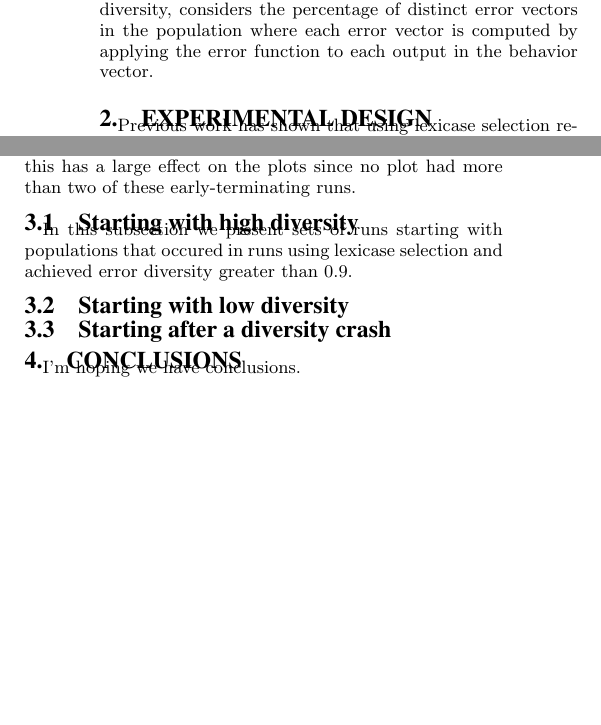
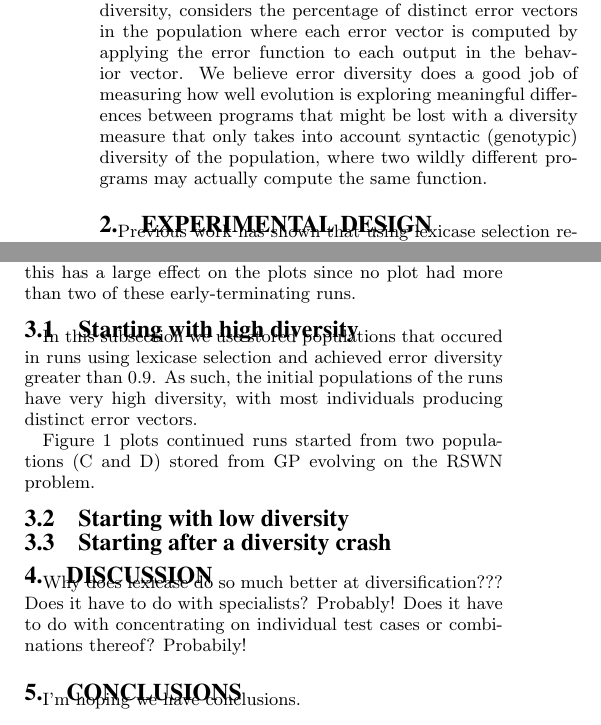
Before and after one commit to NicMcPhee/Lexicase-diversity-recovery-GECCO-2016, a LaTeX paper (paper/lexicase_recovery.tex): two parts of the columns of pages 1 and 2 of 6, joined at a grey line, cut so that both start at the same text, the shorter picture padded with empty space. Compiled offline with pdfLaTeX.

Commit message:
Small changes and additions.

```diff
--- a/paper/lexicase_recovery.tex
+++ b/paper/lexicase_recovery.tex
@@ -159,7 +159,7 @@ Hyperselection provided initial motivation~\cite{Helmuth:2016:GECCO}, but later
 
 [TMH: I'm not sure if we want to talk about error diversity in the Intro or somewhere else. But, the following paragraph could be moved to be the first paragraph of Experimental Design if we don't need to talk about diversity earlier]
 
-In this paper we concentrate on diversity measures related to the outputs of the programs. One such diversity measure, \textit{behavioral diversity}, has been shown to have correlation with problem-solving performance \cite{Jackson:2010:PPSN}. In behavioral diversity, the output of each program is recorded on each training case input and stored as a \textit{behavior vector}. Behavioral diversity is then the percentage of distinct behavior vectors in the population. \textit{Error diversity}, a slight variation of behavioral diversity, considers the percentage of distinct error vectors in the population where each error vector is computed by applying the error function to each output in the behavior vector.
+In this paper we concentrate on diversity measures related to the outputs of the programs. One such diversity measure, \textit{behavioral diversity}, has been shown to have correlation with problem-solving performance \cite{Jackson:2010:PPSN}. In behavioral diversity, the output of each program is recorded on each training case input and stored as a \textit{behavior vector}. Behavioral diversity is then the percentage of distinct behavior vectors in the population. \textit{Error diversity}, a slight variation of behavioral diversity, considers the percentage of distinct error vectors in the population where each error vector is computed by applying the error function to each output in the behavior vector. We believe error diversity does a good job of measuring how well evolution is exploring meaningful differences between programs that might be lost with a diversity measure that only takes into account syntactic (genotypic) diversity of the population, where two wildly different programs may actually compute the same function.
 
 \section{Experimental Design}
 
@@ -237,7 +237,7 @@ Note that in a few settings, one or two runs found solutions to the problem befo
 \subsection{Starting with high diversity}
 \label{sec:highDiversityResults}
 
-In this subsection we present sets of runs starting with populations that occured in runs using lexicase selection and achieved error diversity greater than 0.9.
+In this subsection we use stored populations that occured in runs using lexicase selection and achieved error diversity greater than 0.9. As such, the initial populations of the runs have very high diversity, with most individuals producing distinct error vectors.
 
 \begin{figure*}
 	\includegraphics{../figures/RSWN_high_diversity}
@@ -255,3 +256,5 @@ In this subsection we present sets of runs starting with populations that occure
+Figure~\ref{fig:RSWNhighDiversity} plots continued runs started from two populations (C and D) stored from GP evolving on the RSWN problem.
+
 
 \subsection{Starting with low diversity}
 \label{sec:lowDiversityResults}
@@ -289,3 +294,7 @@ In this subsection we present sets of runs starting with populations that occure
+\section{Discussion}
+
+Why does lexicase do so much better at diversification??? Does it have to do with specialists? Probably! Does it have to do with concentrating on individual test cases or combinations thereof? Probabily!
+
 
 
 \section{Conclusions}
```
Also changed, not shown: paper/lexicase_recovery.pdf, paper/lexicase_recovery.tex (15 more changed lines).
